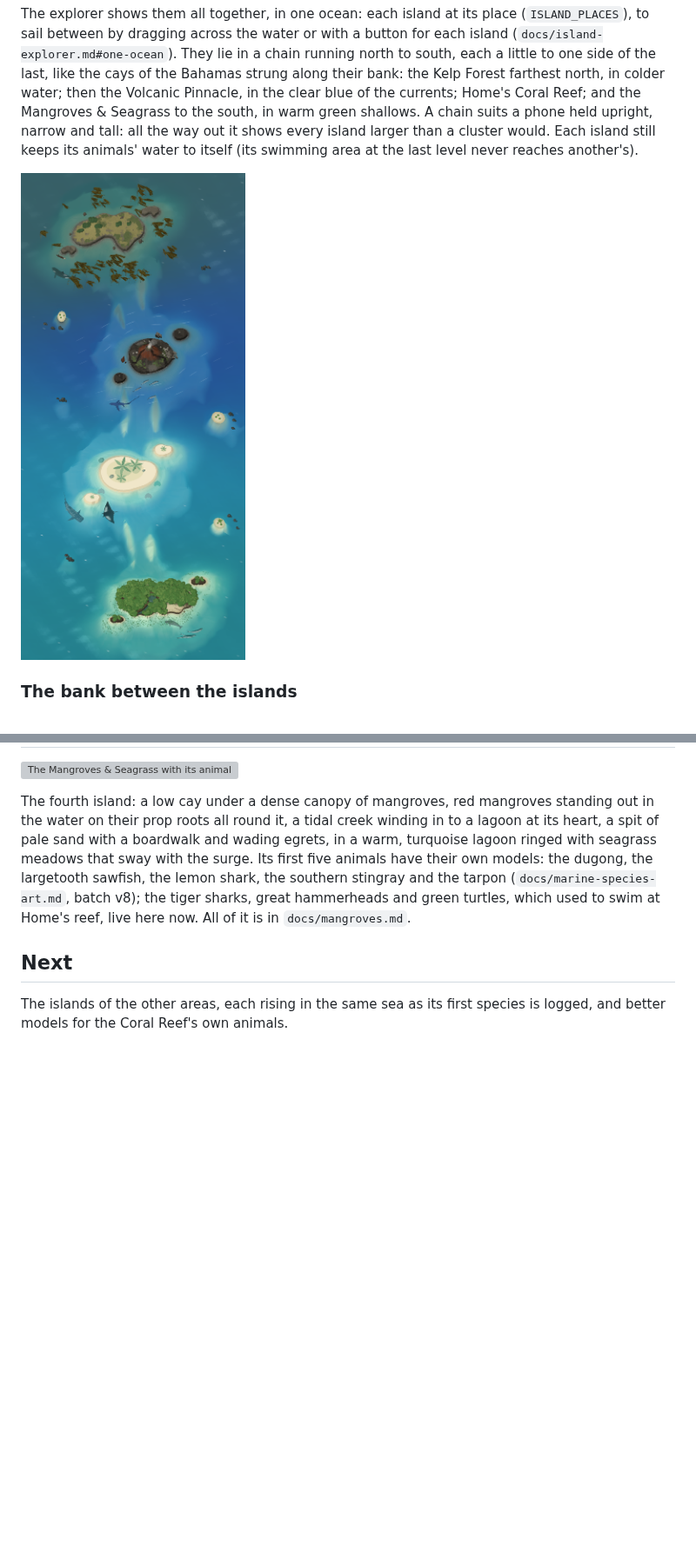
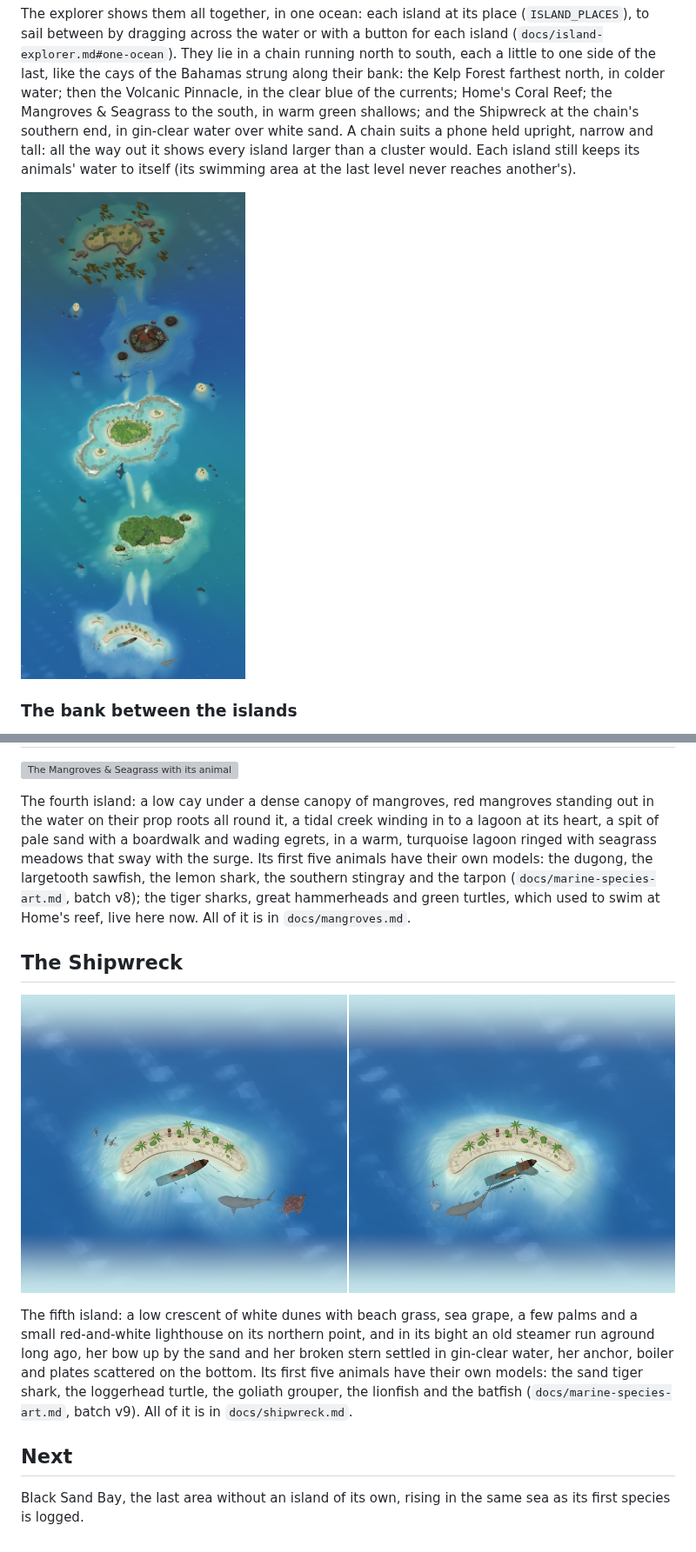
Before and after one commit to OmarOzalp/scubago, a Markdown page: docs/archipelago.md, 2 parts joined by grey strips. Shown at 87% size. GitHub-like rendering; pictures changed too: docs/art-previews/archipelago-ocean.png, docs/art-previews/island-shipwreck.png (added); blank space fills up the shorter version; grey boxes are pictures that could not be loaded.

```diff
--- a/docs/archipelago.md
+++ b/docs/archipelago.md
@@ -67,12 +67,13 @@ to sail between by dragging across the water or with a button for each island
 (`docs/island-explorer.md#one-ocean`). They lie in a chain running north to south, each a little to
 one side of the last, like the cays of the Bahamas strung along their bank: the Kelp Forest farthest
 north, in colder water; then the Volcanic Pinnacle, in the clear blue of the currents; Home's Coral
-Reef; and the Mangroves & Seagrass to the south, in warm green shallows. A chain suits a phone held
+Reef; the Mangroves & Seagrass to the south, in warm green shallows; and the Shipwreck at the
+chain's southern end, in gin-clear water over white sand. A chain suits a phone held
 upright, narrow and tall: all the way out it shows every island larger than a cluster would. Each
 island still keeps its animals' water to itself (its swimming area at the last level never reaches
 another's).
 
-![The archipelago from above: the Kelp Forest to the north, the Volcanic Pinnacle, the Coral Reef and the Mangroves & Seagrass to the south, on one shallow turquoise bank with sandbars and small cays between them, the deep blue off its edges](art-previews/archipelago-ocean.png)
+![The archipelago from above: the Kelp Forest to the north, the Volcanic Pinnacle, the Coral Reef, the Mangroves & Seagrass and the Shipwreck to the south, on one shallow turquoise bank with sandbars and small cays between them, the deep blue off its edges](art-previews/archipelago-ocean.png)
 
 ### The bank between the islands
 
@@ -161,7 +162,18 @@ have their own models: the dugong, the largetooth sawfish, the lemon shark, the
 and the tarpon (`docs/marine-species-art.md`, batch v8); the tiger sharks, great hammerheads and
 green turtles, which used to swim at Home's reef, live here now. All of it is in `docs/mangroves.md`.
 
+## The Shipwreck
+
+![The Shipwreck with its animals](art-previews/island-shipwreck.png)
+
+The fifth island: a low crescent of white dunes with beach grass, sea grape, a few palms and a small
+red-and-white lighthouse on its northern point, and in its bight an old steamer run aground long ago,
+her bow up by the sand and her broken stern settled in gin-clear water, her anchor, boiler and plates
+scattered on the bottom. Its first five animals have their own models: the sand tiger shark, the
+loggerhead turtle, the goliath grouper, the lionfish and the batfish (`docs/marine-species-art.md`,
+batch v9). All of it is in `docs/shipwreck.md`.
+
 ## Next
 
-The islands of the other areas, each rising in the same sea as its first species is logged, and
-better models for the Coral Reef's own animals.
+Black Sand Bay, the last area without an island of its own, rising in the same sea as its first
+species is logged.
```
Also changed, not shown: other parts of docs/archipelago.md (+1 -1 lines), docs/island-explorer.md (+8 -7 lines), docs/ocean.md (+4 -3 lines), docs/shipwreck.md (added, +70 -0 lines), 12 other files.
